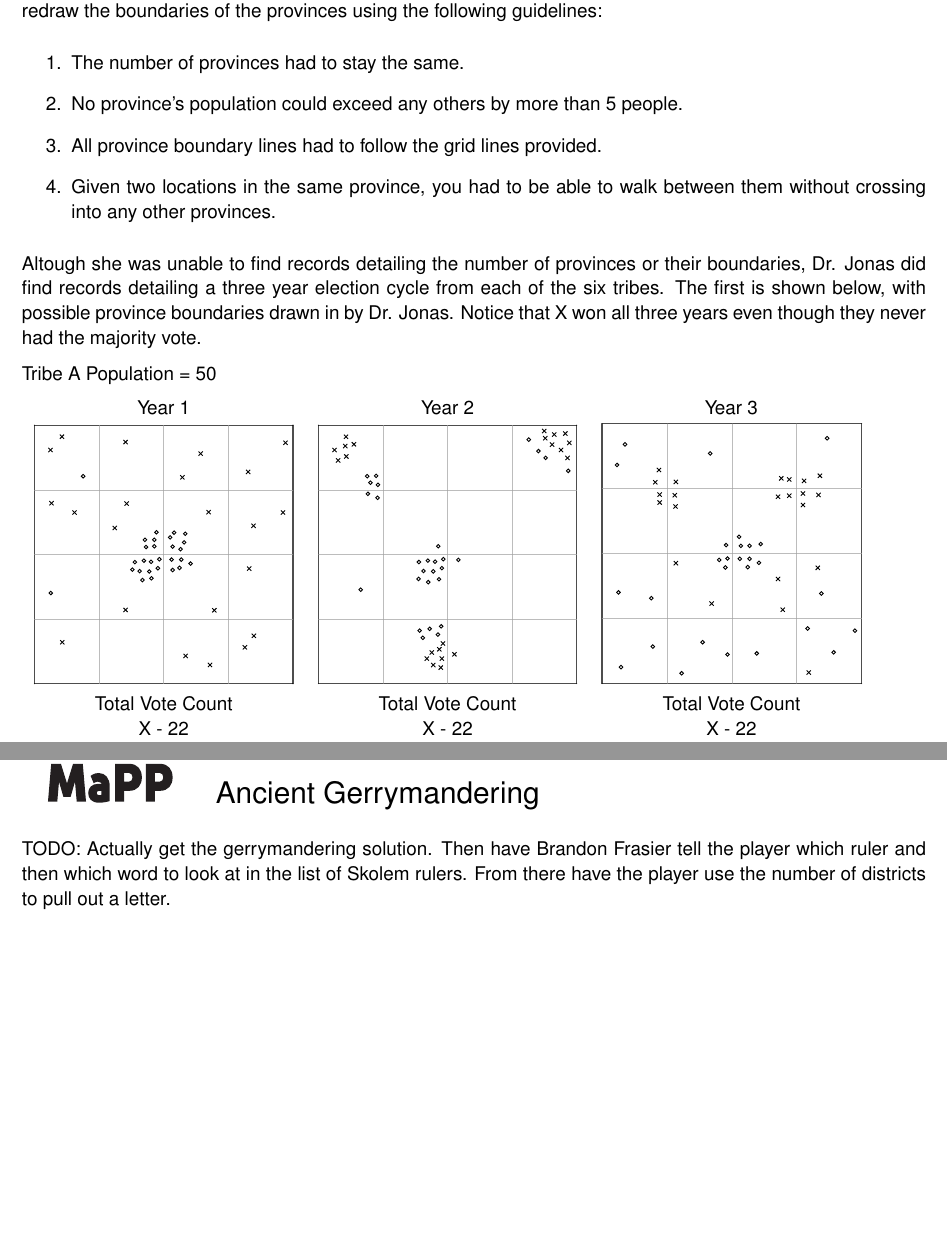
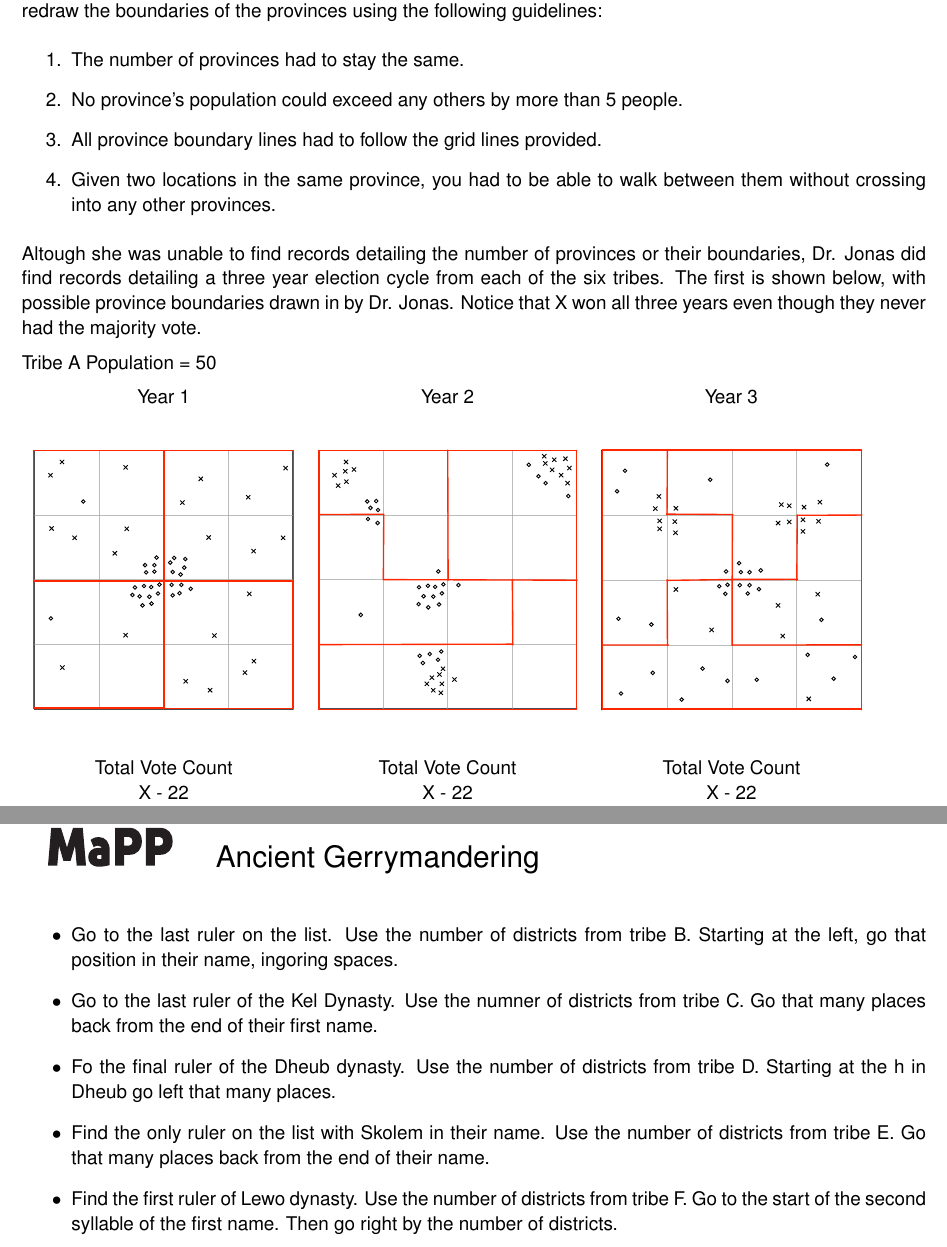
Before and after one commit to MaPPmath/challenge20, a LaTeX thesis (mapp-challenge-20-internal-playtest.tex, which reads puzzles/Gerrymandering/description.tex, puzzles/Gerrymandering/journal-puzzle.tex): two parts of pages 34 and 38 of 42, joined at a grey line, cut so that both start at the same text, the shorter picture padded with empty space. Compiled offline with pdfLaTeX.

Commit message:
added the extraction for the gerrymandering puzzle

```diff
--- a/puzzles/Gerrymandering/description.tex
+++ b/puzzles/Gerrymandering/description.tex
@@ -23,7 +23,7 @@ Population = 50
 \begin{tabular}{c c c }
 
 Year 1 & Year 2 & Year 3 \\
- \includegraphics[width=2in]{assets/Gerrymandering/Gerry4x4-50-1.pdf} &  \includegraphics[width=2in]{assets/Gerrymandering/Gerry4x4-50-2.pdf} &  \includegraphics[width=2in]{assets/Gerrymandering/Gerry4x4-50-3.pdf}\\
+ \includegraphics[width=2in]{assets/Gerrymandering/Gerry4x4-50-1Solution.pdf} &  \includegraphics[width=2in]{assets/Gerrymandering/Gerry4x4-50-2Solution.pdf} &  \includegraphics[width=2in]{assets/Gerrymandering/Gerry4x4-50-3Solution.pdf}\\
  Total Vote Count &  Total Vote Count &  Total Vote Count\\
  X - 22 & X - 22 & X  - 22\\
  O - 28 & O - 28 & O - 28
--- a/puzzles/Gerrymandering/journal-puzzle.tex
+++ b/puzzles/Gerrymandering/journal-puzzle.tex
@@ -1 +1,7 @@
-TODO: Actually get the gerrymandering solution. Then have Brandon Frasier tell the player which ruler and then which word to look at in the list of Skolem rulers. From there have the player use the number of districts to pull out a letter.
+\begin{itemize}
+        \item Go to the last ruler on the list. Use the number of districts from tribe B. Starting at the left, go that position in their name, ingoring spaces.
+        \item Go to the last ruler of the Kel Dynasty. Use the numner of districts from tribe C. Go that many places back from the end of their first name.
+        \item Fo the final ruler of the Dheub dynasty. Use the number of districts from tribe D. Starting at the h in Dheub go left that many places.
+        \item Find the only ruler on the list with Skolem in their name. Use the number of districts from tribe E. Go that many places back from the end of their name.
+        \item Find the first ruler of Lewo dynasty. Use the number of districts from tribe F. Go to the start of the second syllable of the first name. Then go right by the number of districts.
+\end{itemize}
```
Also changed, not shown: assets/Gerrymandering/Gerry4x4-50-1Solution.pdf (added), assets/Gerrymandering/Gerry4x4-50-2Solution.pdf (added), assets/Gerrymandering/Gerry4x4-50-3Solution.pdf (added), mapp-challenge-20-internal-playtest.pdf.
